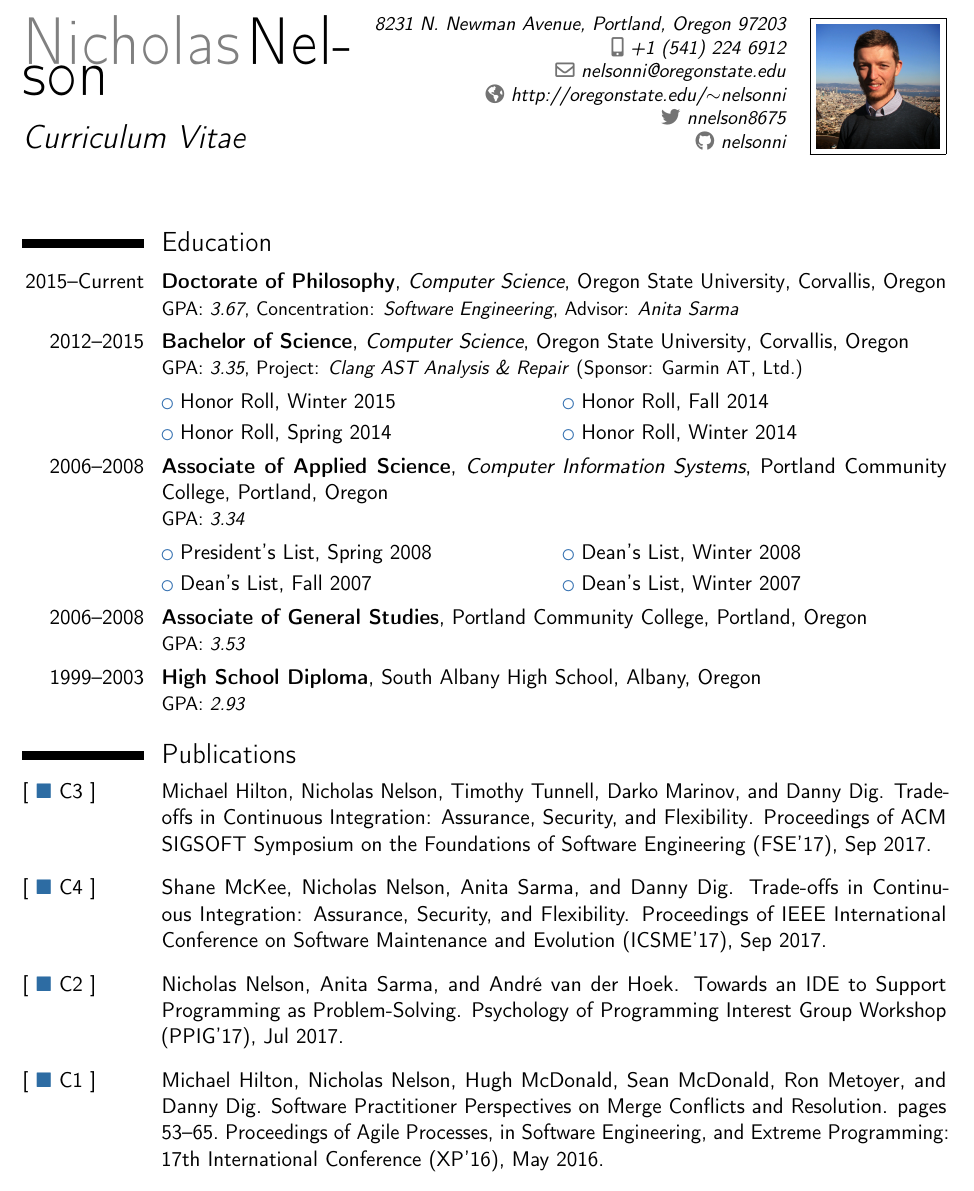
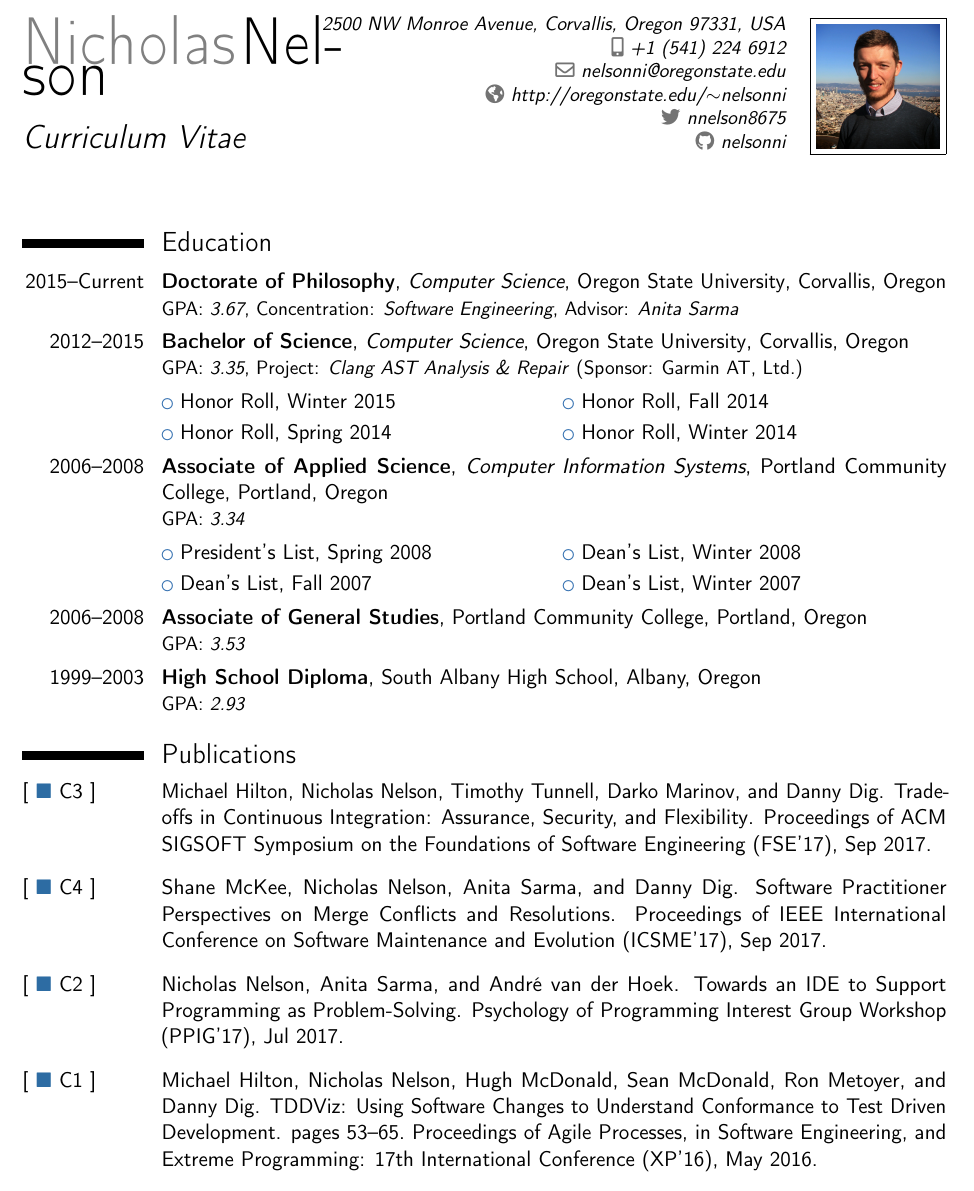
Before and after one commit to nelsonni/old-CV, a LaTeX CV (CV.tex, which reads publications.bib): part of page 1 of 3, cut at the place of the change. Compiled offline with pdfLaTeX.

Commit message:
fixed misnamed publications, updated format

```diff
--- a/CV.tex
+++ b/CV.tex
@@ -27,7 +27,7 @@
 \firstname{Nicholas}
 \familyname{Nelson}
 \title{Curriculum Vitae}
-\address{8231 N. Newman Avenue, Portland, Oregon 97203}{}
+\address{2500 NW Monroe Avenue, Corvallis, Oregon 97331, USA}{}
 \mobile{+1~(541)~224~6912}
 \email{nelsonni@oregonstate.edu}
 \social[twitter]{nnelson8675}
--- a/publications.bib
+++ b/publications.bib
@@ -1,6 +1,6 @@
 @inproceedings{MergeConflicts:McKee,
   author	= "Shane McKee and Nicholas Nelson and Anita Sarma and Danny Dig",
-  title		= "{Trade-offs in Continuous Integration: Assurance, Security, and Flexibility}",
+  title		= "{Software Practitioner Perspectives on Merge Conflicts and Resolutions}",
   publisher	= "Proceedings of IEEE International Conference on Software Maintenance and Evolution (ICSME'17)",
   location	= "Shanghai, China",
   year		= {2017},
@@ -32,7 +31,7 @@
 
 @inproceedings{TDDViz:Hilton,
   author    = "Michael Hilton and Nicholas Nelson and Hugh McDonald and Sean McDonald and Ron Metoyer and Danny Dig",
-  title     = "{Software Practitioner Perspectives on Merge Conflicts and Resolution}",
+  title     = "{TDDViz: Using Software Changes to Understand Conformance to Test Driven Development}",
   publisher = "Proceedings of Agile Processes, in Software Engineering, and Extreme Programming: 17th International Conference (XP'16)",
   location	= "Edinburgh, UK",
   pages     = {53--65},
```
Also changed, not shown: publications.bib (1 more changed lines).
